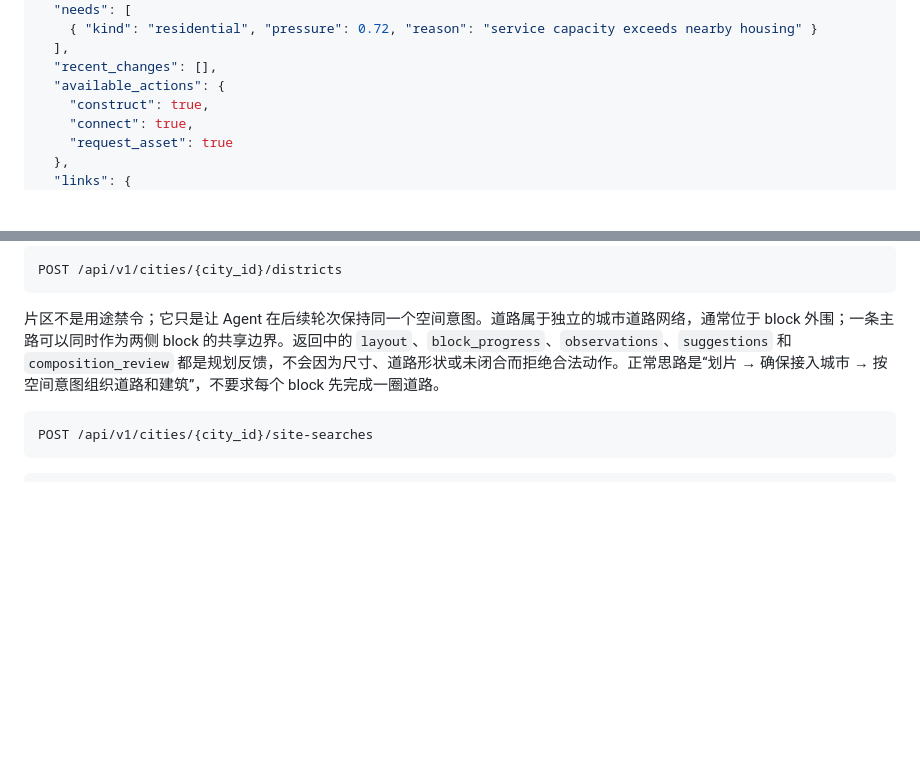
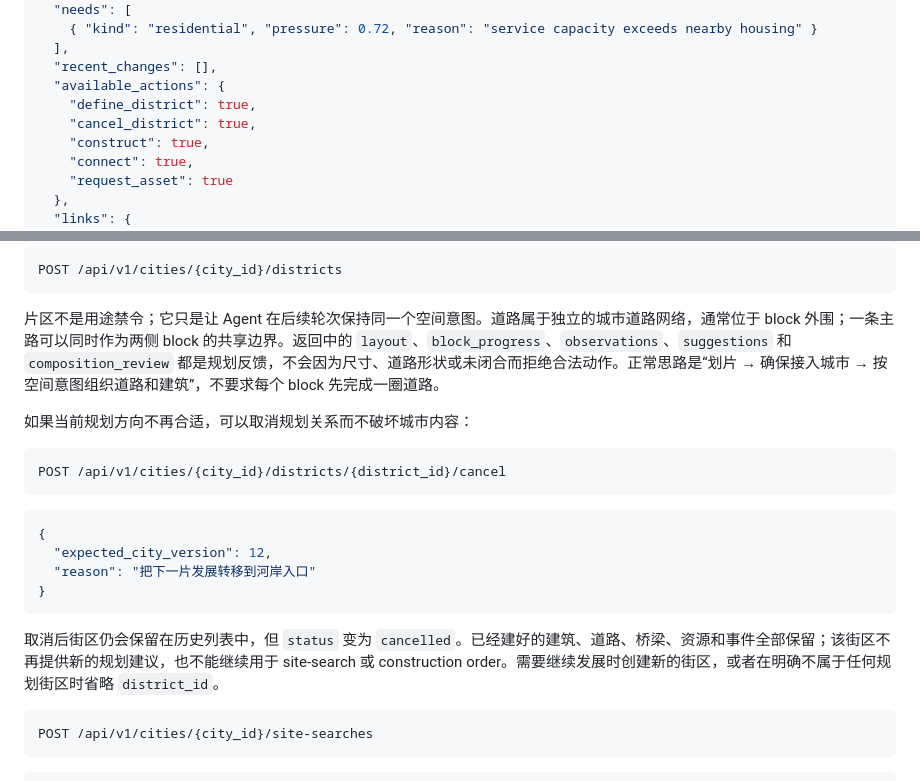
Before and after one commit to beetlej42/magTopia, a Markdown page: docs/AGENT_CITY_SERVICE.md, 2 parts joined by grey strips. GitHub-like rendering; blank space fills up the shorter version.

Commit message:
Add district planning cancellation

````diff
--- a/docs/AGENT_CITY_SERVICE.md
+++ b/docs/AGENT_CITY_SERVICE.md
@@ -248,6 +248,8 @@ GET /api/v1/cities/{city_id}/events?after_version=41&limit=100
   ],
   "recent_changes": [],
   "available_actions": {
+    "define_district": true,
+    "cancel_district": true,
     "construct": true,
     "connect": true,
     "request_asset": true
@@ -291,6 +293,21 @@ POST /api/v1/cities/{city_id}/districts
 ```
 
 片区不是用途禁令；它只是让 Agent 在后续轮次保持同一个空间意图。道路属于独立的城市道路网络，通常位于 block 外围；一条主路可以同时作为两侧 block 的共享边界。返回中的 `layout`、`block_progress`、`observations`、`suggestions` 和 `composition_review` 都是规划反馈，不会因为尺寸、道路形状或未闭合而拒绝合法动作。正常思路是“划片 → 确保接入城市 → 按空间意图组织道路和建筑”，不要求每个 block 先完成一圈道路。
+
+如果当前规划方向不再合适，可以取消规划关系而不破坏城市内容：
+
+```http
+POST /api/v1/cities/{city_id}/districts/{district_id}/cancel
+```
+
+```json
+{
+  "expected_city_version": 12,
+  "reason": "把下一片发展转移到河岸入口"
+}
+```
+
+取消后街区仍会保留在历史列表中，但 `status` 变为 `cancelled`。已经建好的建筑、道路、桥梁、资源和事件全部保留；该街区不再提供新的规划建议，也不能继续用于 site-search 或 construction order。需要继续发展时创建新的街区，或者在明确不属于任何规划街区时省略 `district_id`。
 
 ```http
 POST /api/v1/cities/{city_id}/site-searches
````
